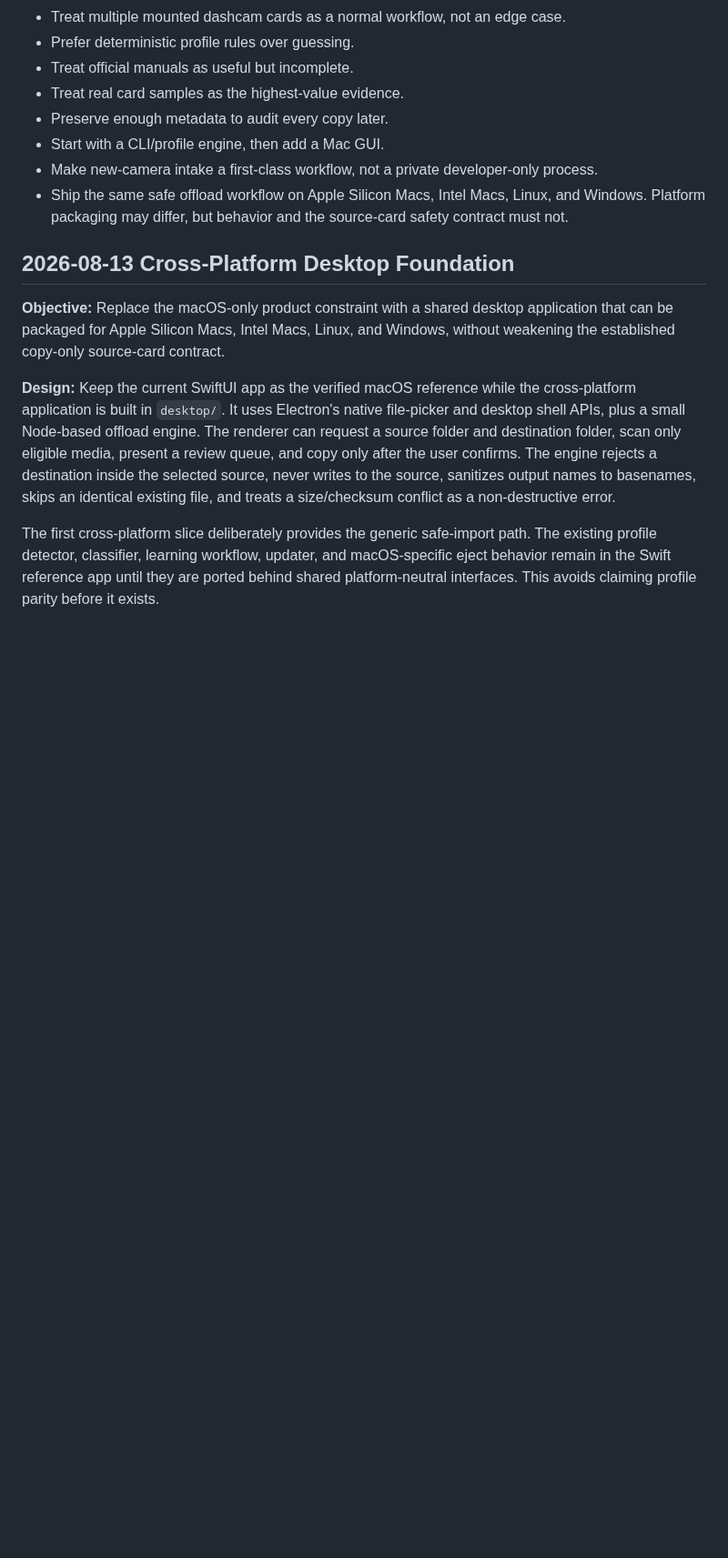
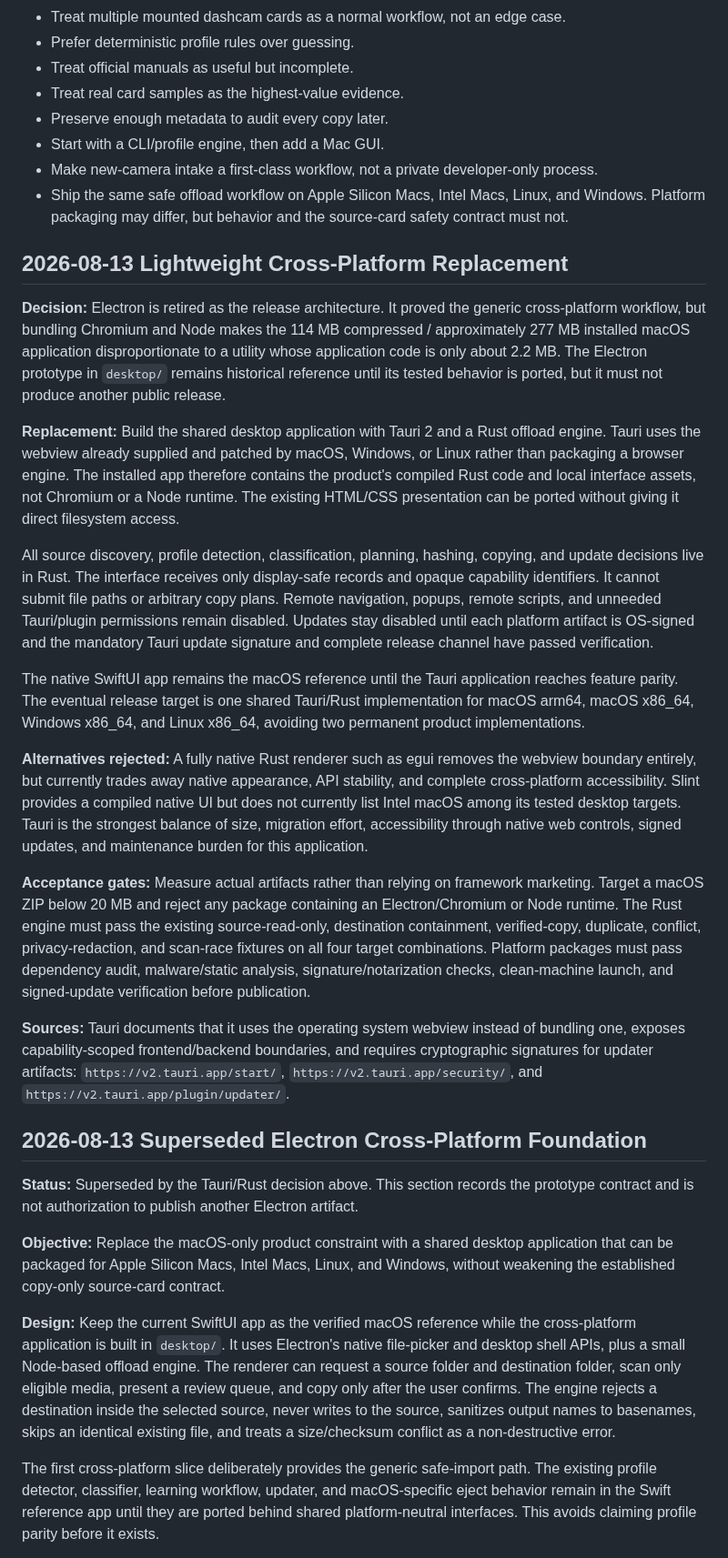
Before and after one commit to vortexopenclaw/dashcam-offloader, a Markdown page: DESIGN.md, the part around the change. Shown at 91% size. Drawn GitHub-style; blank space fills up the shorter version.

```diff
--- a/DESIGN.md
+++ b/DESIGN.md
@@ -26,7 +26,63 @@ The main workflow is offload first: insert card or cards, choose the destination
   Linux, and Windows. Platform packaging may differ, but behavior and the
   source-card safety contract must not.
 
-## 2026-08-13 Cross-Platform Desktop Foundation
+## 2026-08-13 Lightweight Cross-Platform Replacement
+
+**Decision:** Electron is retired as the release architecture. It proved the
+generic cross-platform workflow, but bundling Chromium and Node makes the
+114 MB compressed / approximately 277 MB installed macOS application
+disproportionate to a utility whose application code is only about 2.2 MB.
+The Electron prototype in `desktop/` remains historical reference until its
+tested behavior is ported, but it must not produce another public release.
+
+**Replacement:** Build the shared desktop application with Tauri 2 and a Rust
+offload engine. Tauri uses the webview already supplied and patched by macOS,
+Windows, or Linux rather than packaging a browser engine. The installed app
+therefore contains the product's compiled Rust code and local interface assets,
+not Chromium or a Node runtime. The existing HTML/CSS presentation can be
+ported without giving it direct filesystem access.
+
+All source discovery, profile detection, classification, planning, hashing,
+copying, and update decisions live in Rust. The interface receives only
+display-safe records and opaque capability identifiers. It cannot submit file
+paths or arbitrary copy plans. Remote navigation, popups, remote scripts, and
+unneeded Tauri/plugin permissions remain disabled. Updates stay disabled until
+each platform artifact is OS-signed and the mandatory Tauri update signature
+and complete release channel have passed verification.
+
+The native SwiftUI app remains the macOS reference until the Tauri application
+reaches feature parity. The eventual release target is one shared Tauri/Rust
+implementation for macOS arm64, macOS x86_64, Windows x86_64, and Linux
+x86_64, avoiding two permanent product implementations.
+
+**Alternatives rejected:** A fully native Rust renderer such as egui removes
+the webview boundary entirely, but currently trades away native appearance,
+API stability, and complete cross-platform accessibility. Slint provides a
+compiled native UI but does not currently list Intel macOS among its tested
+desktop targets. Tauri is the strongest balance of size, migration effort,
+accessibility through native web controls, signed updates, and maintenance
+burden for this application.
+
+**Acceptance gates:** Measure actual artifacts rather than relying on framework
+marketing. Target a macOS ZIP below 20 MB and reject any package containing an
+Electron/Chromium or Node runtime. The Rust engine must pass the existing
+source-read-only, destination containment, verified-copy, duplicate, conflict,
+privacy-redaction, and scan-race fixtures on all four target combinations.
+Platform packages must pass dependency audit, malware/static analysis,
+signature/notarization checks, clean-machine launch, and signed-update
+verification before publication.
+
+**Sources:** Tauri documents that it uses the operating system webview instead
+of bundling one, exposes capability-scoped frontend/backend boundaries, and
+requires cryptographic signatures for updater artifacts:
+`https://v2.tauri.app/start/`, `https://v2.tauri.app/security/`, and
+`https://v2.tauri.app/plugin/updater/`.
+
+## 2026-08-13 Superseded Electron Cross-Platform Foundation
+
+**Status:** Superseded by the Tauri/Rust decision above. This section records
+the prototype contract and is not authorization to publish another Electron
+artifact.
 
 **Objective:** Replace the macOS-only product constraint with a shared desktop
 application that can be packaged for Apple Silicon Macs, Intel Macs, Linux,
```
Also changed, not shown: README.md (+11 -8 lines).
